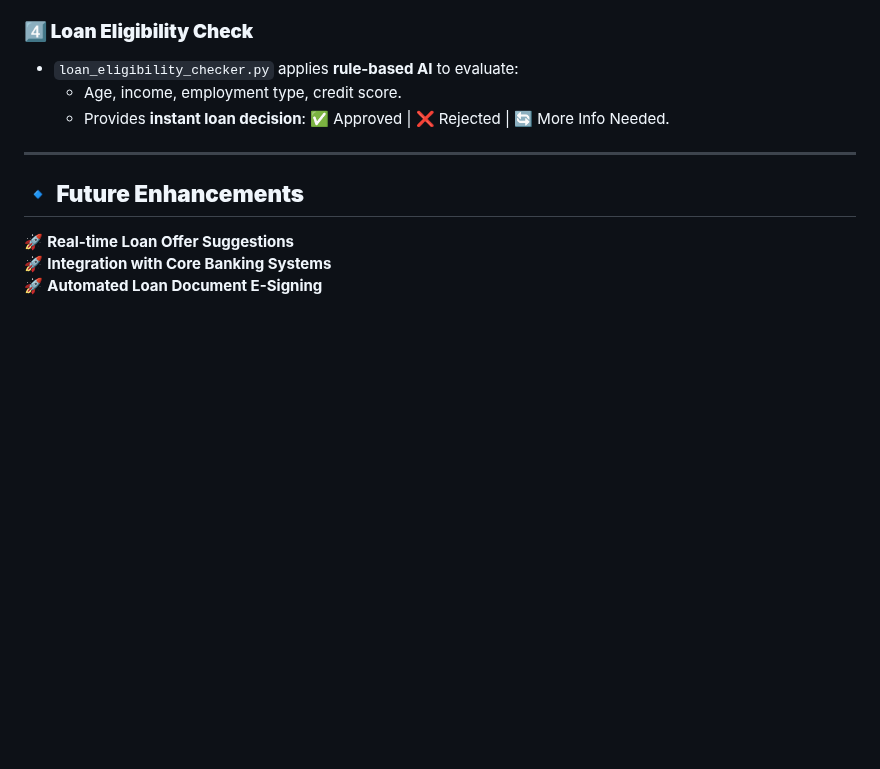
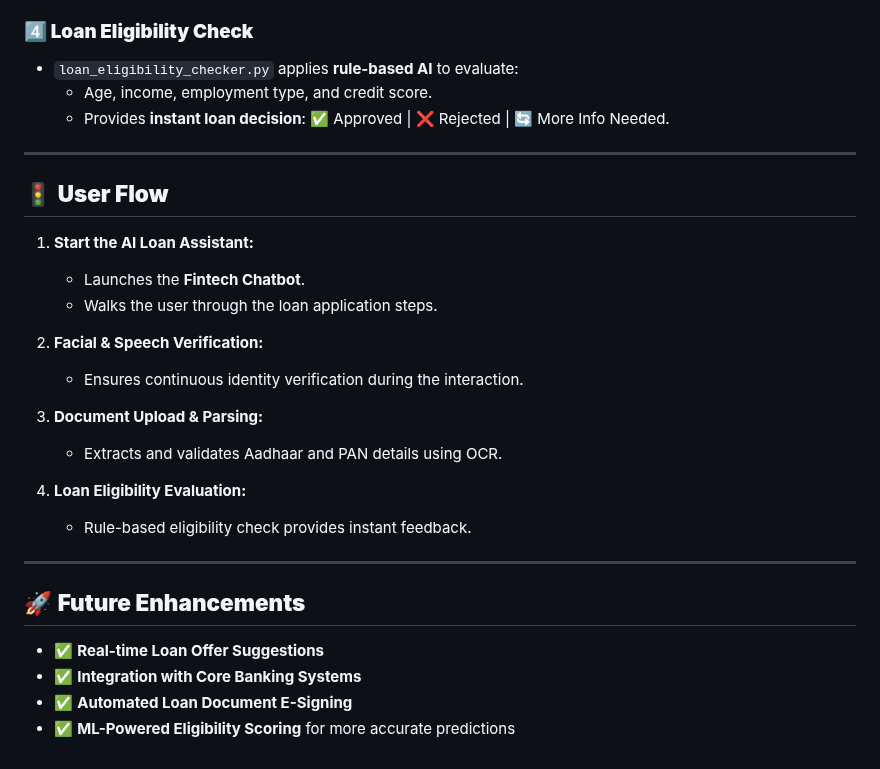
Before and after one commit to alikhan37544/Standard_Charted_hackathon_repo, a Markdown page: README.md, the part around one of its changes. Rendered like a GitHub page; blank space fills up the shorter version.

```diff
--- a/README.md
+++ b/README.md
@@ -80,12 +94,30 @@ python fintech_chatbot/main.py
 
 ### **4️⃣ Loan Eligibility Check**
 - `loan_eligibility_checker.py` applies **rule-based AI** to evaluate:
-  - Age, income, employment type, credit score.
+  - Age, income, employment type, and credit score.
   - Provides **instant loan decision**: ✅ Approved | ❌ Rejected | 🔄 More Info Needed.
 
 ---
 
-## **🔹 Future Enhancements**
-🚀 **Real-time Loan Offer Suggestions**
-🚀 **Integration with Core Banking Systems**
-🚀 **Automated Loan Document E-Signing**
+## 🚦 **User Flow**
+
+1. **Start the AI Loan Assistant:**
+   - Launches the **Fintech Chatbot**.
+   - Walks the user through the loan application steps.
+
+2. **Facial & Speech Verification:**
+   - Ensures continuous identity verification during the interaction.
+
+3. **Document Upload & Parsing:**
+   - Extracts and validates Aadhaar and PAN details using OCR.
+
+4. **Loan Eligibility Evaluation:**
+   - Rule-based eligibility check provides instant feedback.
+
+---
+
+## 🚀 **Future Enhancements**
+- ✅ **Real-time Loan Offer Suggestions**
+- ✅ **Integration with Core Banking Systems**
+- ✅ **Automated Loan Document E-Signing**
+- ✅ **ML-Powered Eligibility Scoring** for more accurate predictions
```
Also changed, not shown: other parts of README.md (+32 -18 lines).
